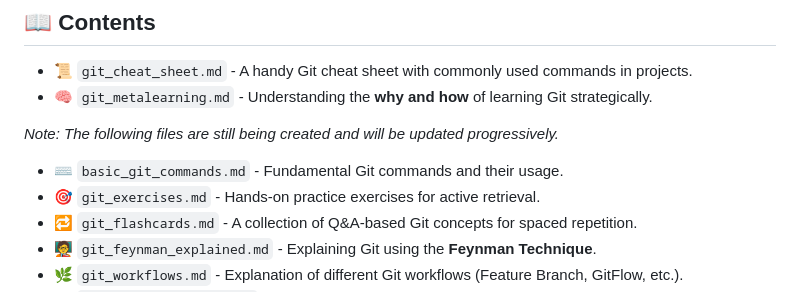
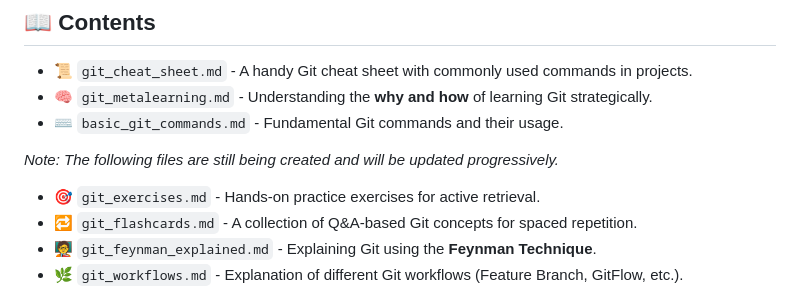
Before and after one commit to guoming-dev/computer-science-study-notes, a Markdown page: Learning-Git/README.md, the part around the change. Rendered like a GitHub page.

Commit message:
Contents section - Created basic_git_commands.md

```diff
--- a/Learning-Git/README.md
+++ b/Learning-Git/README.md
@@ -17,10 +17,10 @@ This folder contains my **Git learning journey**, including:
 
 - 📜 `git_cheat_sheet.md` - A handy Git cheat sheet with commonly used commands in projects.
 - 🧠 `git_metalearning.md` - Understanding the **why and how** of learning Git strategically.
+- ⌨️ `basic_git_commands.md` - Fundamental Git commands and their usage.
 
 *Note: The following files are still being created and will be updated progressively.*
 
-- ⌨️ `basic_git_commands.md` - Fundamental Git commands and their usage.
 - 🎯 `git_exercises.md` - Hands-on practice exercises for active retrieval.
 - 🔁 `git_flashcards.md` - A collection of Q&A-based Git concepts for spaced repetition.
 - 🧑‍🏫 `git_feynman_explained.md` - Explaining Git using the **Feynman Technique**.
```
